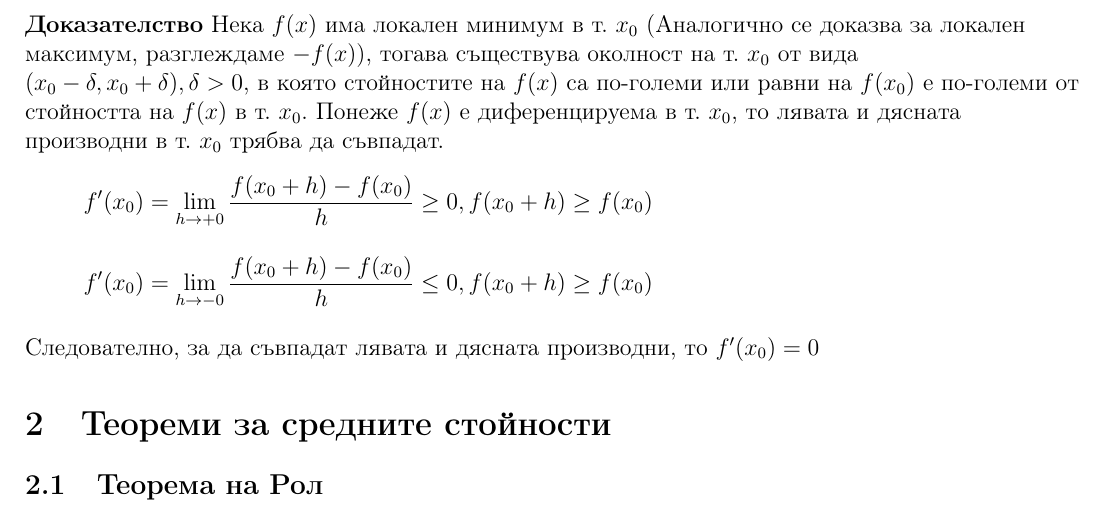
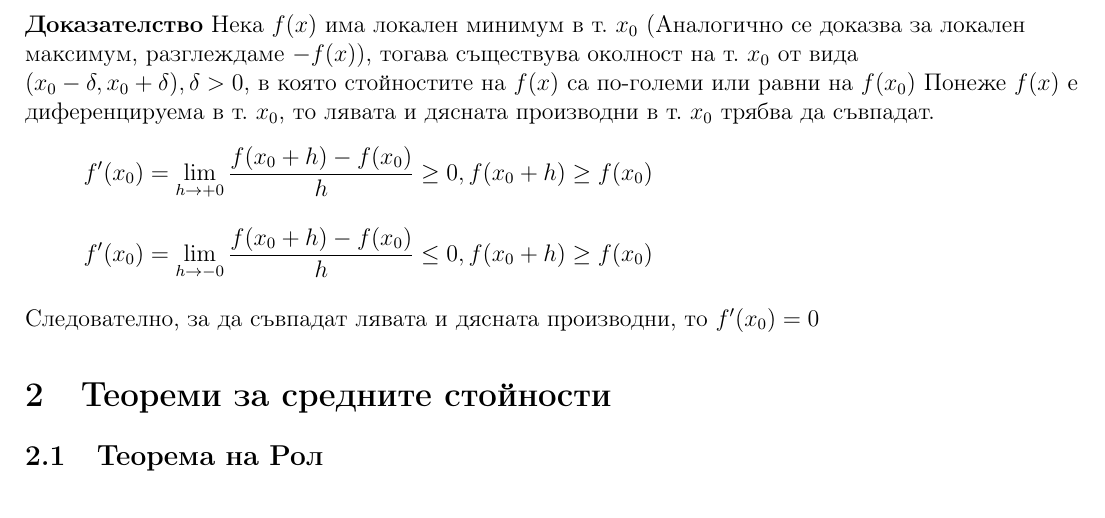
Before and after one commit to kosyonikolov/FinalStupidty2021, a LaTeX document (23/mean_value_theorem.tex): part of page 2 of 3, cut so that both start at the same text. Compiled offline with pdfLaTeX.

Commit message:
Fix typo

```diff
--- a/23/mean_value_theorem.tex
+++ b/23/mean_value_theorem.tex
@@ -43,7 +43,7 @@
 \textbf{Доказателство}
 Нека $f(x)$ има локален минимум в т. $x_0$ (Аналогично се доказва за локален максимум, разглеждаме $-f(x)$),
 тогава съществува околност на т. $x_0$ от вида $(x_0 - \delta,x_0 + \delta), \delta > 0$, в която стойностите на $f(x)$ са по-големи или равни на $f(x_0)$
-е по-големи от стойността на $f(x)$ в т. $x_0$. Понеже $f(x)$ е диференцируема в т. $x_0$, то лявата и дясната производни в т. $x_0$ трябва да съвпадат.
+Понеже $f(x)$ е диференцируема в т. $x_0$, то лявата и дясната производни в т. $x_0$ трябва да съвпадат.
 \[f'(x_0) = \lim_{h \to +0} \frac{ f(x_0 + h)-f(x_0)}{h} \geq 0, f(x_0 + h) \geq f(x_0)\]
 \[f'(x_0) = \lim_{h \to -0} \frac{ f(x_0 + h)-f(x_0)}{h} \leq 0, f(x_0 + h) \geq f(x_0)\]
 Следователно, за да съвпадат лявата и дясната производни, то $f'(x_0) = 0$
```
